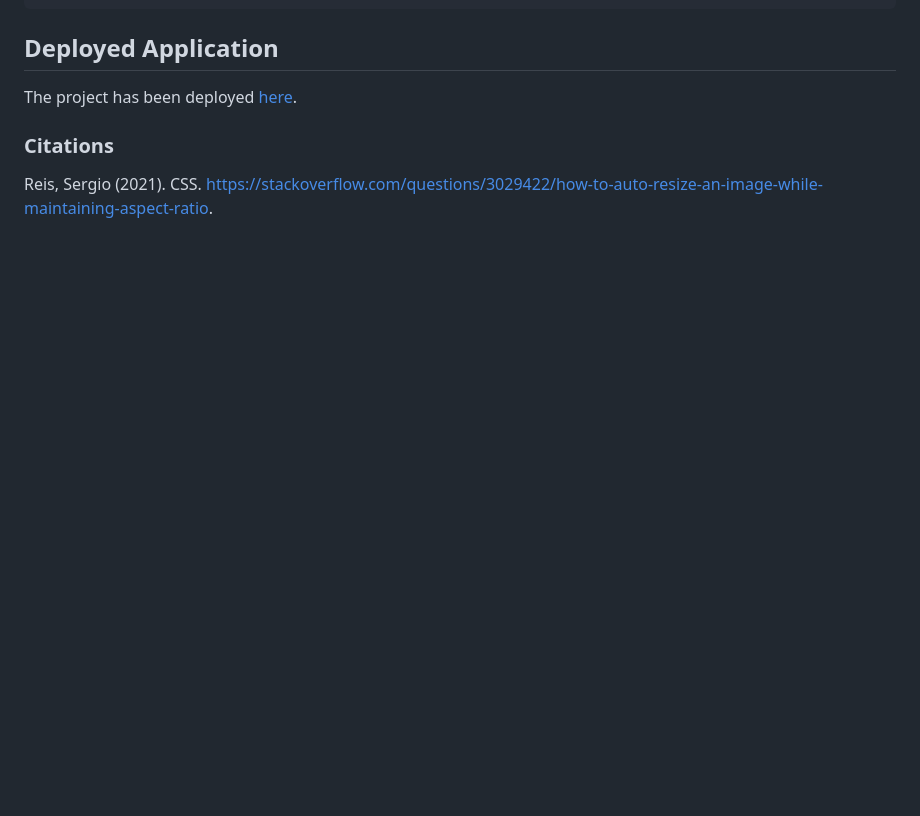
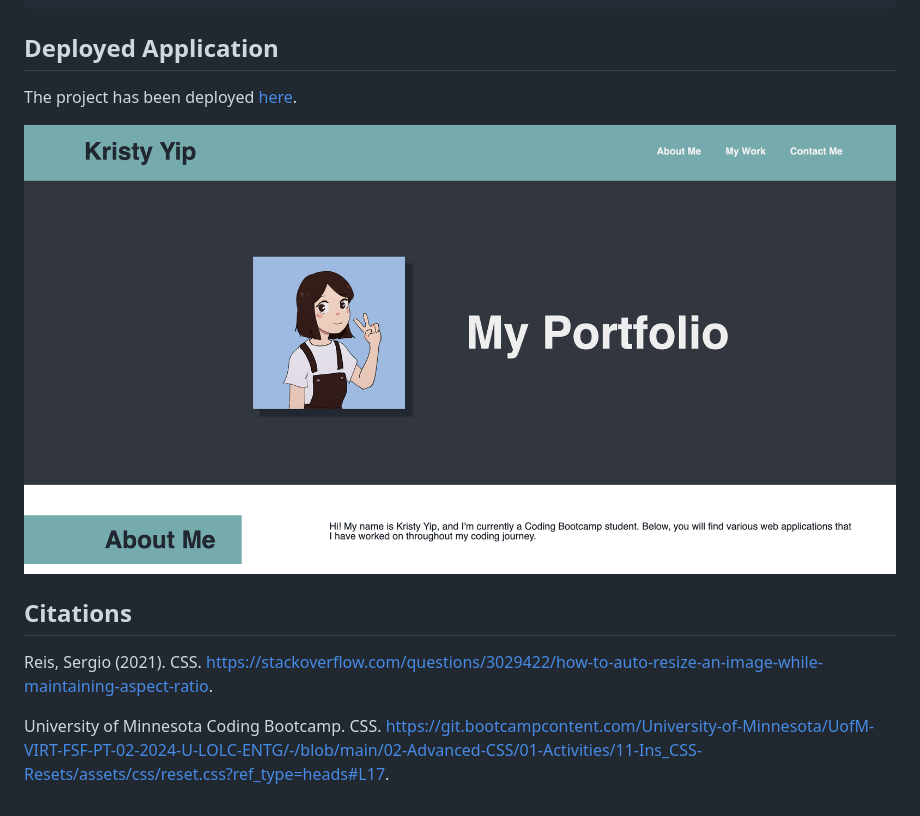
Before and after one commit to kristyyip/module-02-portfolio, a Markdown page: README.md, the part around the change. Rendered like a GitHub page; pictures changed too: assets/images/portfolio_screenshot.png (added); blank space fills up the shorter version.

```diff
--- a/README.md
+++ b/README.md
@@ -30,5 +30,9 @@ THEN I am presented with a responsive layout that adapts to my viewport
 ## Deployed Application
 The project has been deployed [here](https://https://kristyyip.github.io/module-02-portfolio//).
 
-### Citations
+![Portfolio](assets/images/portfolio_screenshot.png)
+
+## Citations
 Reis, Sergio (2021). CSS. https://stackoverflow.com/questions/3029422/how-to-auto-resize-an-image-while-maintaining-aspect-ratio.
+
+University of Minnesota Coding Bootcamp. CSS. https://git.bootcampcontent.com/University-of-Minnesota/UofM-VIRT-FSF-PT-02-2024-U-LOLC-ENTG/-/blob/main/02-Advanced-CSS/01-Activities/11-Ins_CSS-Resets/assets/css/reset.css?ref_type=heads#L17.
```
Also changed, not shown: 4 other files.
